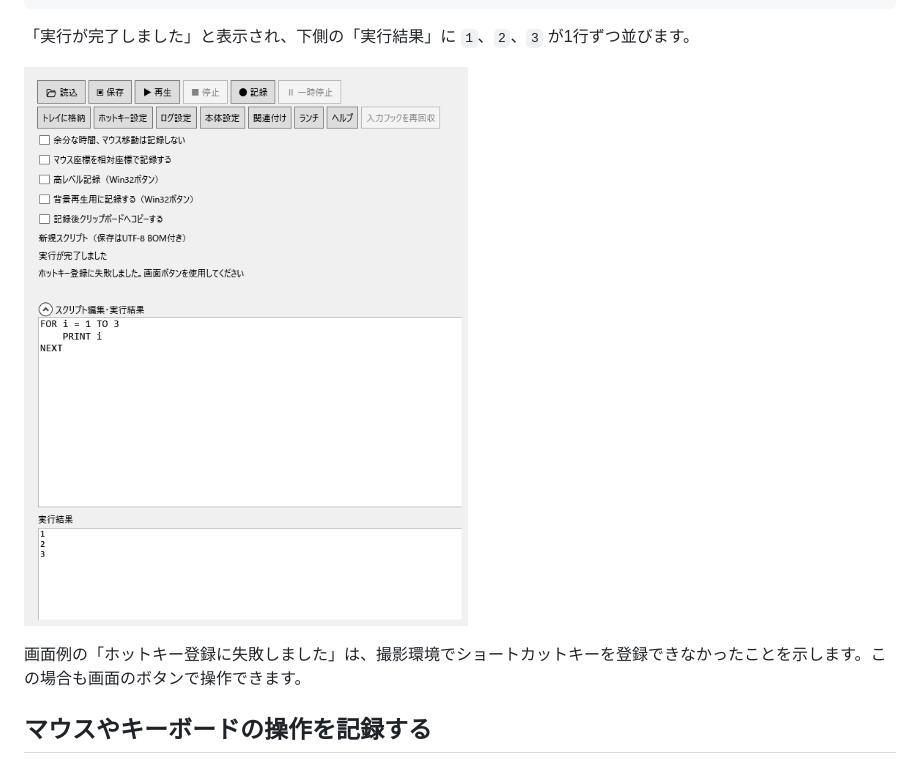
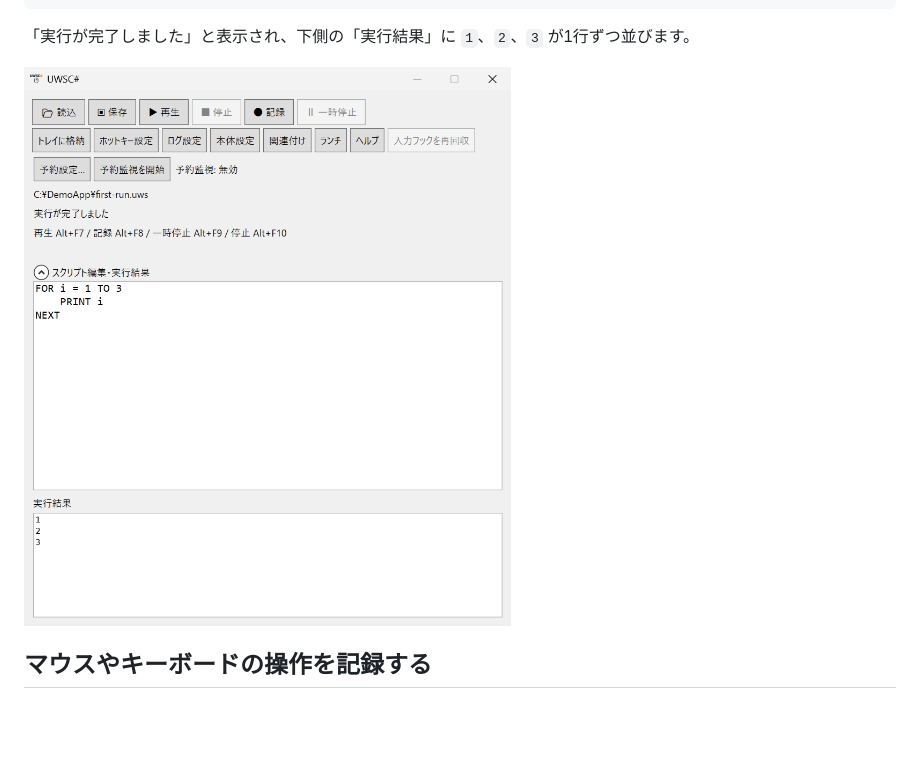
Before and after one commit to Kawayan/uwscsharp-public, a Markdown page: README.md, the part around one of its changes. Drawn GitHub-style; pictures changed too: docs/images/first-run.png; blank space fills up the shorter version.

```diff
--- a/README.md
+++ b/README.md
@@ -23,8 +17,6 @@ NEXT
 「実行が完了しました」と表示され、下側の「実行結果」に `1`、`2`、`3` が1行ずつ並びます。
 
 ![UWSC# の実行画面。編集欄の FOR ループを再生し、実行結果に 1、2、3 が表示されている](docs/images/first-run.png)
-
-画面例の「ホットキー登録に失敗しました」は、撮影環境でショートカットキーを登録できなかったことを示します。この場合も画面のボタンで操作できます。
 
 ## マウスやキーボードの操作を記録する
 
```
Also changed, not shown: other parts of README.md (+0 -6 lines).
